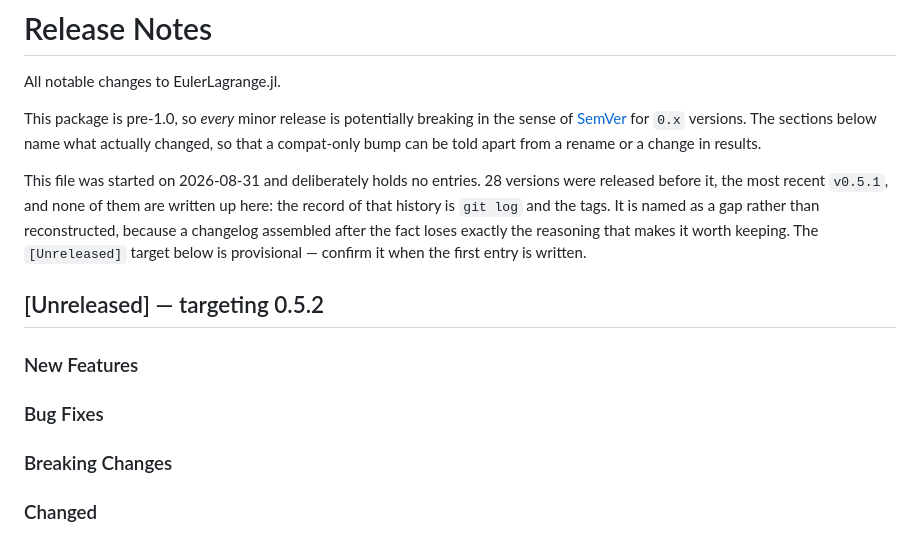
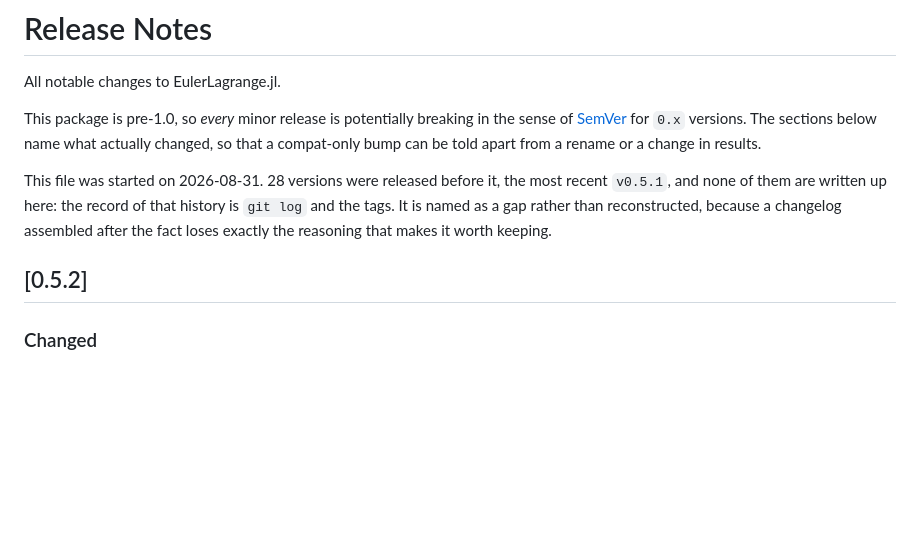
Before and after one commit to JuliaGNI/EulerLagrange.jl, a Markdown page: CHANGELOG.md, the part around the change. GitHub-like rendering; blank space fills up the shorter version.

Commit message:
Release 0.5.2
Co-Authored-By: Claude Opus 5.5 <noreply@anthropic.com>

```diff
--- a/CHANGELOG.md
+++ b/CHANGELOG.md
@@ -6,20 +6,12 @@ This package is pre-1.0, so *every* minor release is potentially breaking in the
 [SemVer](https://semver.org) for `0.x` versions. The sections below name what actually
 changed, so that a compat-only bump can be told apart from a rename or a change in results.
 
-This file was started on 2026-08-31 and deliberately holds no entries. 28 versions were
-released before it, the most recent `v0.5.1`, and none of them are written up here: the
-record of that history is `git log` and the tags. It is named as a gap rather than
-reconstructed, because a changelog assembled after the fact loses exactly the reasoning that
-makes it worth keeping. The `[Unreleased]` target below is provisional — confirm it when the
-first entry is written.
+This file was started on 2026-08-31. 28 versions were released before it, the most recent
+`v0.5.1`, and none of them are written up here: the record of that history is `git log` and the
+tags. It is named as a gap rather than reconstructed, because a changelog assembled after the
+fact loses exactly the reasoning that makes it worth keeping.
 
-## [Unreleased] — targeting 0.5.2
-
-### New Features
-
-### Bug Fixes
-
-### Breaking Changes
+## [0.5.2]
 
 ### Changed
 
```
